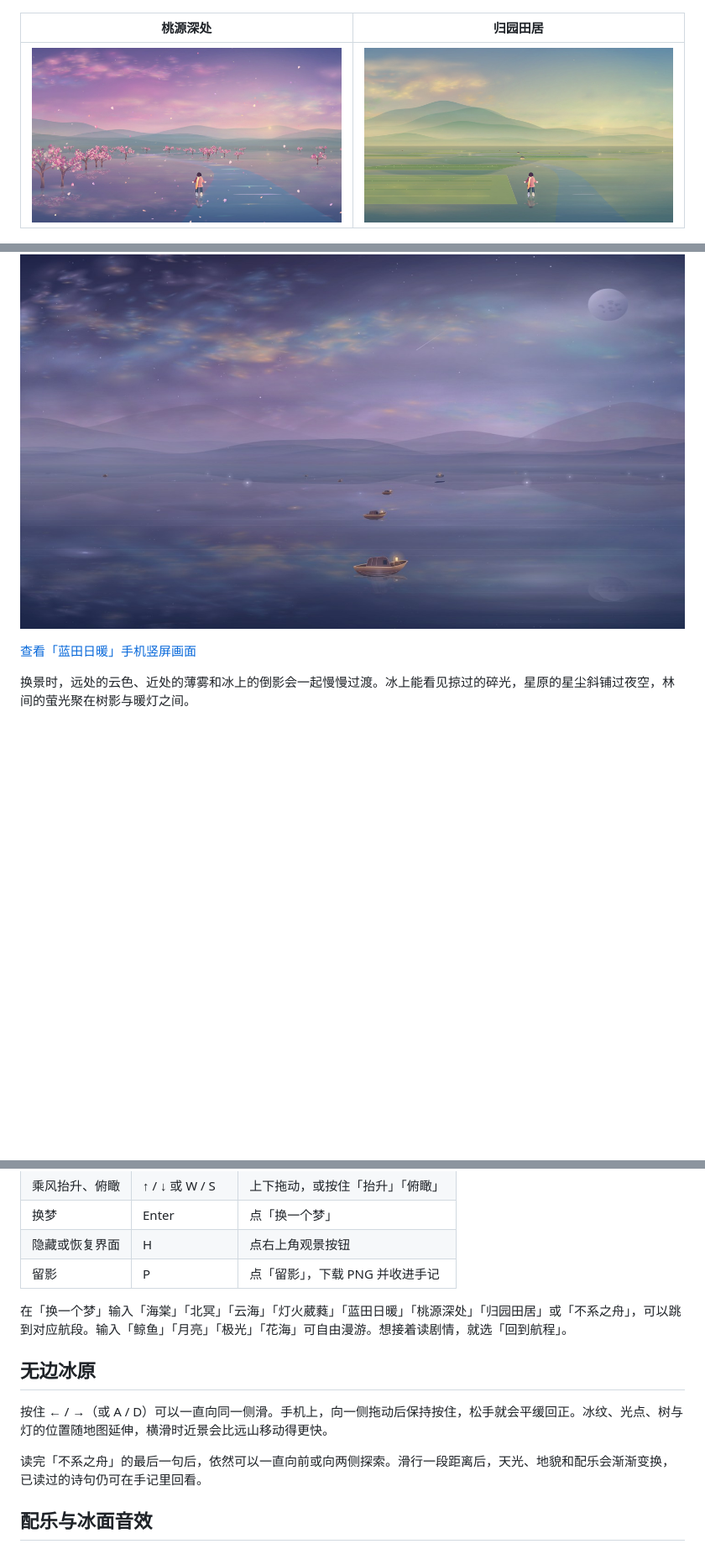
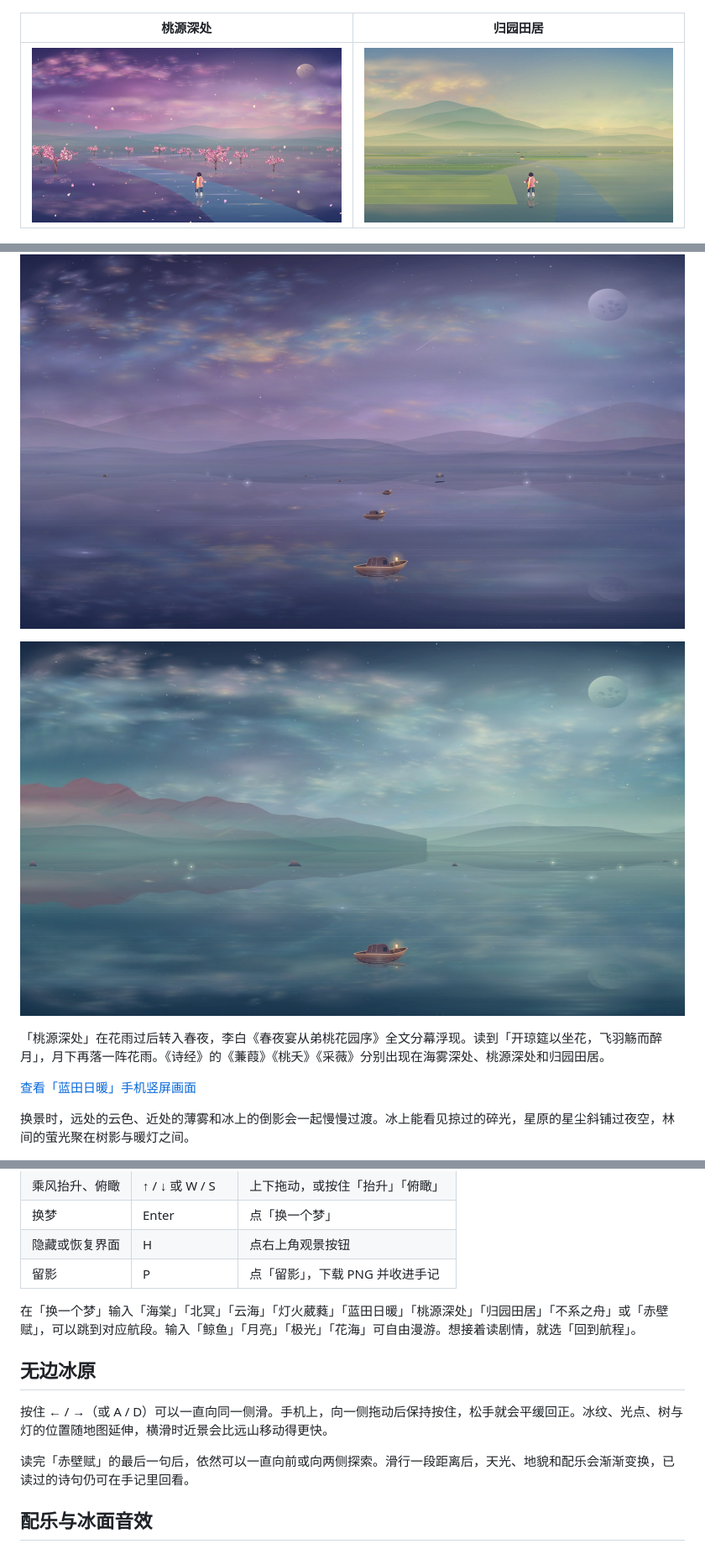
Before and after one commit to AubreyKuang/Dreamer, a Markdown page: README.md, 3 parts joined by grey strips. Shown at 84% size. Drawn GitHub-style; pictures changed too: reverie-peach.jpg, reverie-red-cliff.jpg (added); blank space fills up the shorter version.

Commit message:
Add Red Cliff, Li Bai night feast and Book of Songs verses

```diff
--- a/README.md
+++ b/README.md
@@ -46,6 +47,10 @@
 
 ![月下的两艘小舟，各自亮着一盏灯](reverie-river.jpg)
 
+![赤壁月夜，明月映在青碧江面上](reverie-red-cliff.jpg)
+
+「桃源深处」在花雨过后转入春夜，李白《春夜宴从弟桃花园序》全文分幕浮现。读到「开琼筵以坐花，飞羽觞而醉月」，月下再落一阵花雨。《诗经》的《蒹葭》《桃夭》《采薇》分别出现在海雾深处、桃源深处和归园田居。
+
 [查看「蓝田日暖」手机竖屏画面](reverie-jade-mobile.jpg)
 
 换景时，远处的云色、近处的薄雾和冰上的倒影会一起慢慢过渡。冰上能看见掠过的碎光，星原的星尘斜铺过夜空，林间的萤光聚在树影与暖灯之间。
@@ -84,13 +89,13 @@
 | 隐藏或恢复界面 | H | 点右上角观景按钮 |
 | 留影 | P | 点「留影」，下载 PNG 并收进手记 |
 
-在「换一个梦」输入「海棠」「北冥」「云海」「灯火葳蕤」「蓝田日暖」「桃源深处」「归园田居」或「不系之舟」，可以跳到对应航段。输入「鲸鱼」「月亮」「极光」「花海」可自由漫游。想接着读剧情，就选「回到航程」。
+在「换一个梦」输入「海棠」「北冥」「云海」「灯火葳蕤」「蓝田日暖」「桃源深处」「归园田居」「不系之舟」或「赤壁赋」，可以跳到对应航段。输入「鲸鱼」「月亮」「极光」「花海」可自由漫游。想接着读剧情，就选「回到航程」。
 
 ## 无边冰原
 
 按住 ← / →（或 A / D）可以一直向同一侧滑。手机上，向一侧拖动后保持按住，松手就会平缓回正。冰纹、光点、树与灯的位置随地图延伸，横滑时近景会比远山移动得更快。
 
-读完「不系之舟」的最后一句后，依然可以一直向前或向两侧探索。滑行一段距离后，天光、地貌和配乐会渐渐变换，已读过的诗句仍可在手记里回看。
+读完「赤壁赋」的最后一句后，依然可以一直向前或向两侧探索。滑行一段距离后，天光、地貌和配乐会渐渐变换，已读过的诗句仍可在手记里回看。
 
 ## 配乐与冰面音效
 
```
Also changed, not shown: other parts of README.md (+5 -4 lines), 1 other file.
